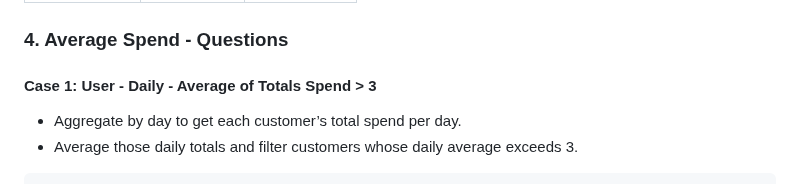
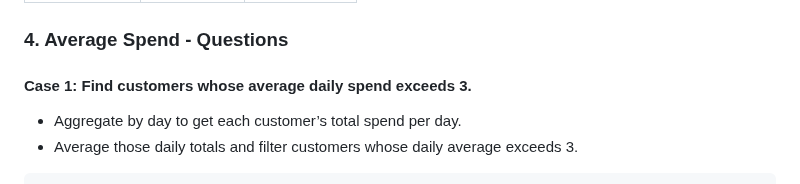
Before and after one commit to blaire101/Spark-Journey-2025, a Markdown page: README-SQL.md, the part around the change. Drawn GitHub-style.

```diff
--- a/README-SQL.md
+++ b/README-SQL.md
@@ -67,7 +67,7 @@ LAG(txn_date) OVER (PARTITION BY customer_id ORDER BY txn_date)
 
 ### 4. Average Spend - Questions
 
-#### Case 1: User - Daily - Average of Totals Spend > 3
+#### Case 1: Find customers whose average daily spend exceeds 3.
 
 - Aggregate by day to get each customer’s total spend per day.
 - Average those daily totals and filter customers whose daily average exceeds 3.
```
